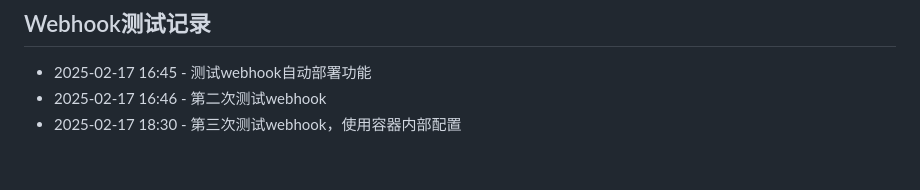
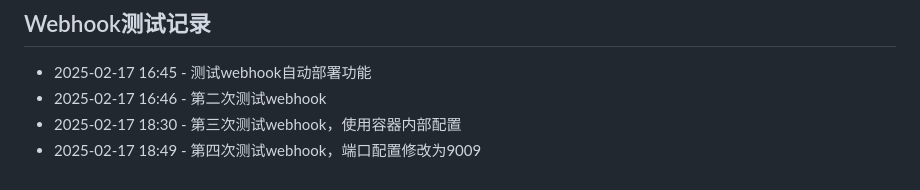
Before and after one commit to alan14500171/Stock, a Markdown page: README.md, the part around the change. GitHub-like rendering.

Commit message:
添加第四次webhook测试记录

```diff
--- a/README.md
+++ b/README.md
@@ -276,3 +276,4 @@ python main.py
 - 2025-02-17 16:45 - 测试webhook自动部署功能
 - 2025-02-17 16:46 - 第二次测试webhook
 - 2025-02-17 18:30 - 第三次测试webhook，使用容器内部配置
+- 2025-02-17 18:49 - 第四次测试webhook，端口配置修改为9009
```
